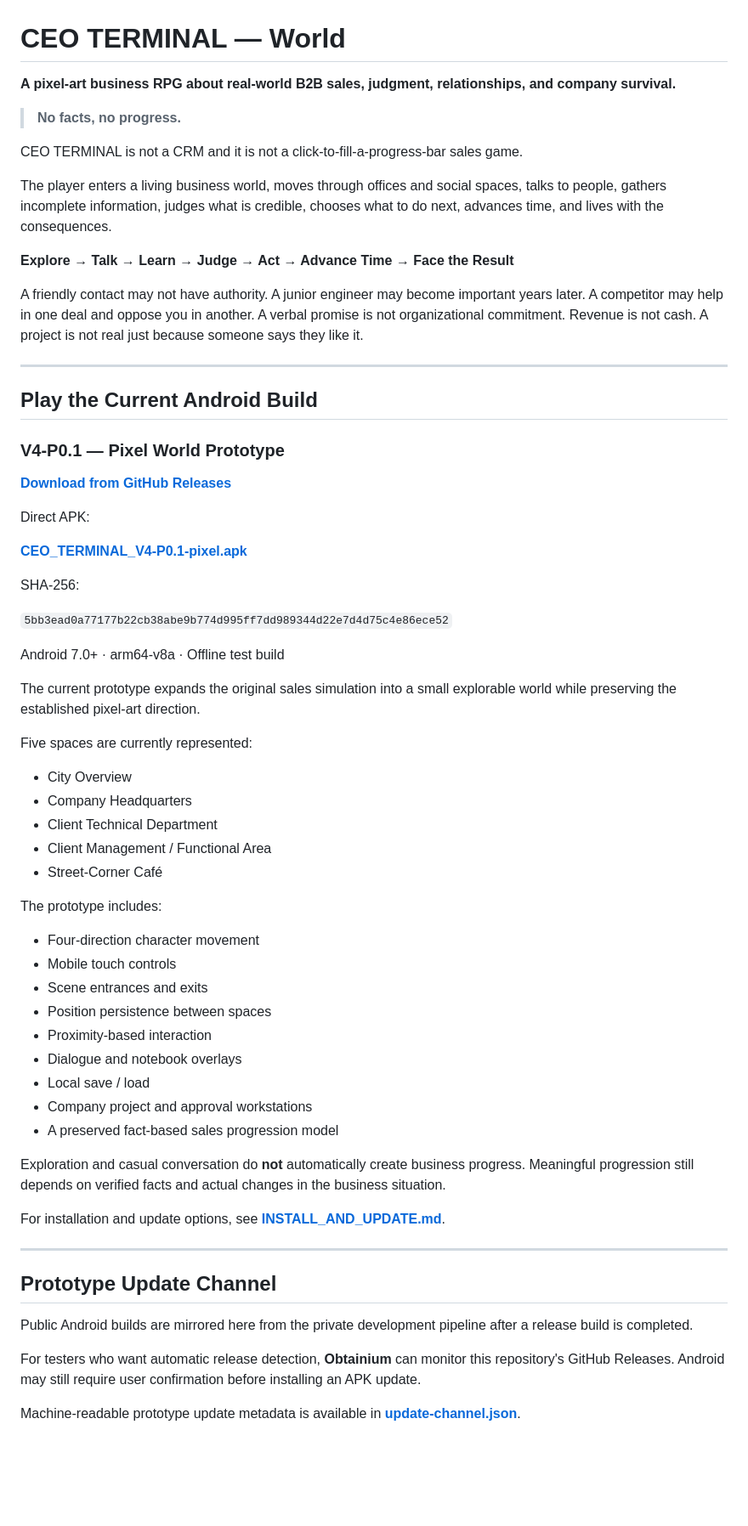
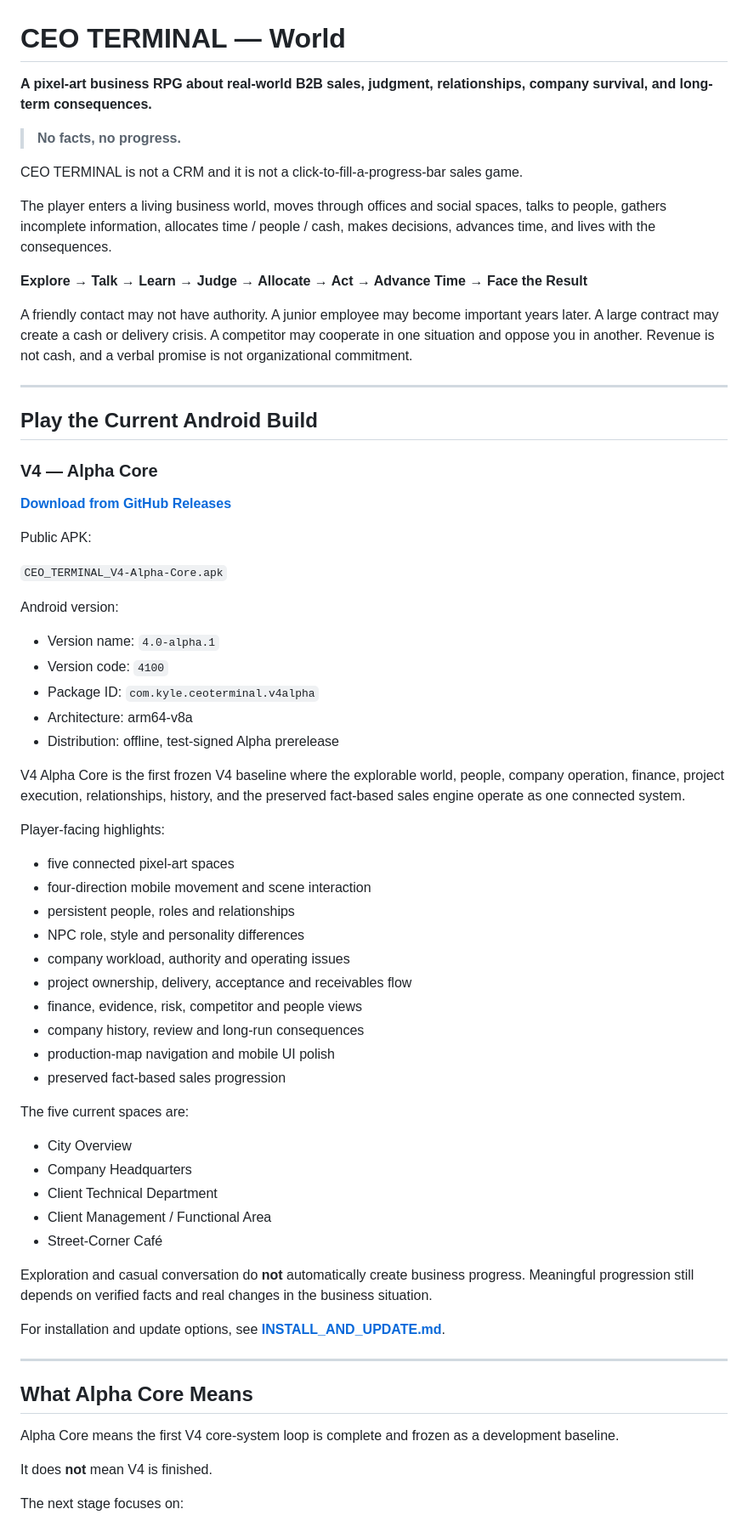
Before and after one commit to kylepiupiu/CEO_TERMINAL-World, a Markdown page: README.md, the part around one of its changes. Shown at 85% size. Drawn GitHub-style; blank space fills up the shorter version.

Commit message:
docs: promote V4 Alpha Core as current public milestone

```diff
--- a/README.md
+++ b/README.md
@@ -1,20 +1,20 @@
 # CEO TERMINAL — World
 
-**A pixel-art business RPG about real-world B2B sales, judgment, relationships, and company survival.**
+**A pixel-art business RPG about real-world B2B sales, judgment, relationships, company survival, and long-term consequences.**
 
 > **No facts, no progress.**
 
 CEO TERMINAL is not a CRM and it is not a click-to-fill-a-progress-bar sales game.
 
-The player enters a living business world, moves through offices and social spaces, talks to people, gathers incomplete information, judges what is credible, chooses what to do next, advances time, and lives with the consequences.
+The player enters a living business world, moves through offices and social spaces, talks to people, gathers incomplete information, allocates time / people / cash, makes decisions, advances time, and lives with the consequences.
 
-**Explore → Talk → Learn → Judge → Act → Advance Time → Face the Result**
+**Explore → Talk → Learn → Judge → Allocate → Act → Advance Time → Face the Result**
 
-A friendly contact may not have authority. A junior engineer may become important years later. A competitor may help in one deal and oppose you in another. A verbal promise is not organizational commitment. Revenue is not cash. A project is not real just because someone says they like it.
+A friendly contact may not have authority. A junior employee may become important years later. A large contract may create a cash or delivery crisis. A competitor may cooperate in one situation and oppose you in another. Revenue is not cash, and a verbal promise is not organizational commitment.
 
 ---
 
 ## Play the Current Android Build
 
-### V4-P0.1 — Pixel World Prototype
+### V4 — Alpha Core
 
@@ -22,17 +22,32 @@ A friendly contact may not have authority. A junior engineer may become importan
 
-Direct APK:
+Public APK:
 
-**[CEO_TERMINAL_V4-P0.1-pixel.apk](https://github.com/kylepiupiu/CEO_TERMINAL-World/releases/download/v4-p0.1-pixel/CEO_TERMINAL_V4-P0.1-pixel.apk)**
+`CEO_TERMINAL_V4-Alpha-Core.apk`
 
-SHA-256:
+Android version:
 
-`5bb3ead0a77177b22cb38abe9b774d995ff7dd989344d22e7d4d75c4e86ece52`
+- Version name: `4.0-alpha.1`
+- Version code: `4100`
+- Package ID: `com.kyle.ceoterminal.v4alpha`
+- Architecture: arm64-v8a
+- Distribution: offline, test-signed Alpha prerelease
 
-Android 7.0+ · arm64-v8a · Offline test build
+V4 Alpha Core is the first frozen V4 baseline where the explorable world, people, company operation, finance, project execution, relationships, history, and the preserved fact-based sales engine operate as one connected system.
 
-The current prototype expands the original sales simulation into a small explorable world while preserving the established pixel-art direction.
+Player-facing highlights:
 
-Five spaces are currently represented:
+- five connected pixel-art spaces
+- four-direction mobile movement and scene interaction
+- persistent people, roles and relationships
+- NPC role, style and personality differences
+- company workload, authority and operating issues
+- project ownership, delivery, acceptance and receivables flow
+- finance, evidence, risk, competitor and people views
+- company history, review and long-run consequences
+- production-map navigation and mobile UI polish
+- preserved fact-based sales progression
+
+The five current spaces are:
 
 - City Overview
 - Company Headquarters
@@ -40,29 +55,17 @@ Five spaces are currently represented:
 - Client Management / Functional Area
 - Street-Corner Café
 
-The prototype includes:
-
-- Four-direction character movement
-- Mobile touch controls
-- Scene entrances and exits
-- Position persistence between spaces
-- Proximity-based interaction
-- Dialogue and notebook overlays
-- Local save / load
-- Company project and approval workstations
-- A preserved fact-based sales progression model
-
-Exploration and casual conversation do **not** automatically create business progress. Meaningful progression still depends on verified facts and actual changes in the business situation.
+Exploration and casual conversation do **not** automatically create business progress. Meaningful progression still depends on verified facts and real changes in the business situation.
 
 For installation and update options, see **[INSTALL_AND_UPDATE.md](./INSTALL_AND_UPDATE.md)**.
 
 ---
 
-## Prototype Update Channel
+## What Alpha Core Means
 
-Public Android builds are mirrored here from the private development pipeline after a release build is completed.
+Alpha Core means the first V4 core-system loop is complete and frozen as a development baseline.
 
-For testers who want automatic release detection, **Obtainium** can monitor this repository's GitHub Releases. Android may still require user confirmation before installing an APK update.
+It does **not** mean V4 is finished.
 
-Machine-readable prototype update metadata is available in **[update-channel.json](./update-channel.json)**.
+The next stage focuses on:
 
```
Also changed, not shown: other parts of README.md (+44 -28 lines).
